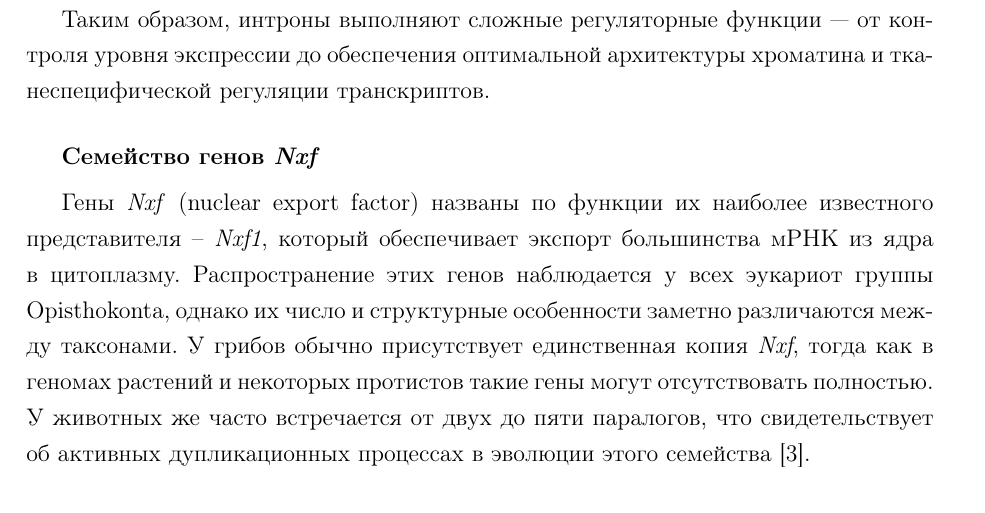
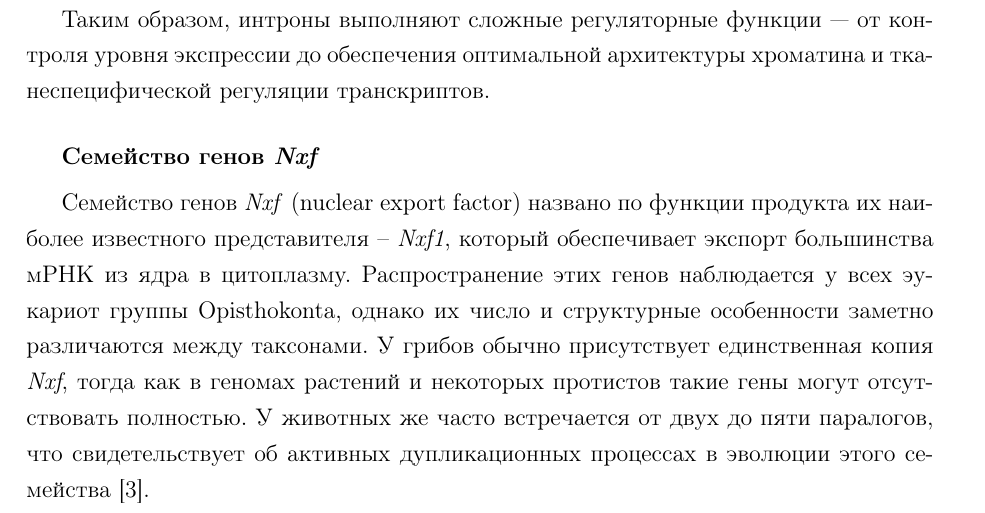
Before and after one commit to ArtemVaska/DiplomaLatex, a LaTeX thesis (diploma.tex, which reads chapters/lit_obzor_upd.tex): part of page 6 of 33, cut so that both start at the same text. Compiled offline with pdfLaTeX.

Commit message:
Update lit_obzor_upd

```diff
--- a/chapters/lit_obzor_upd.tex
+++ b/chapters/lit_obzor_upd.tex
@@ -45,7 +45,7 @@
 
 \subsection{Семейство генов \textit{Nxf}}
 
-Гены \textit{Nxf} (nuclear export factor) названы по функции их наиболее известного представителя – \textit{Nxf1}, который обеспечивает экспорт большинства мРНК из ядра в цитоплазму.
+Семейство генов \textit{Nxf} (nuclear export factor) названо по функции продукта их наиболее известного представителя – \textit{Nxf1}, который обеспечивает экспорт большинства мРНК из ядра в цитоплазму.
 Распространение этих генов наблюдается у всех эукариот группы Opisthokonta, однако их число и структурные особенности заметно различаются между таксонами.
 У грибов обычно присутствует единственная копия \textit{Nxf}, тогда как в геномах растений и некоторых протистов такие гены могут отсутствовать полностью.
 У животных же часто встречается от двух до пяти паралогов, что свидетельствует об активных дупликационных процессах в эволюции этого семейства~\cite{Mamon2013}.
```
Also changed, not shown: diploma.pdf.
